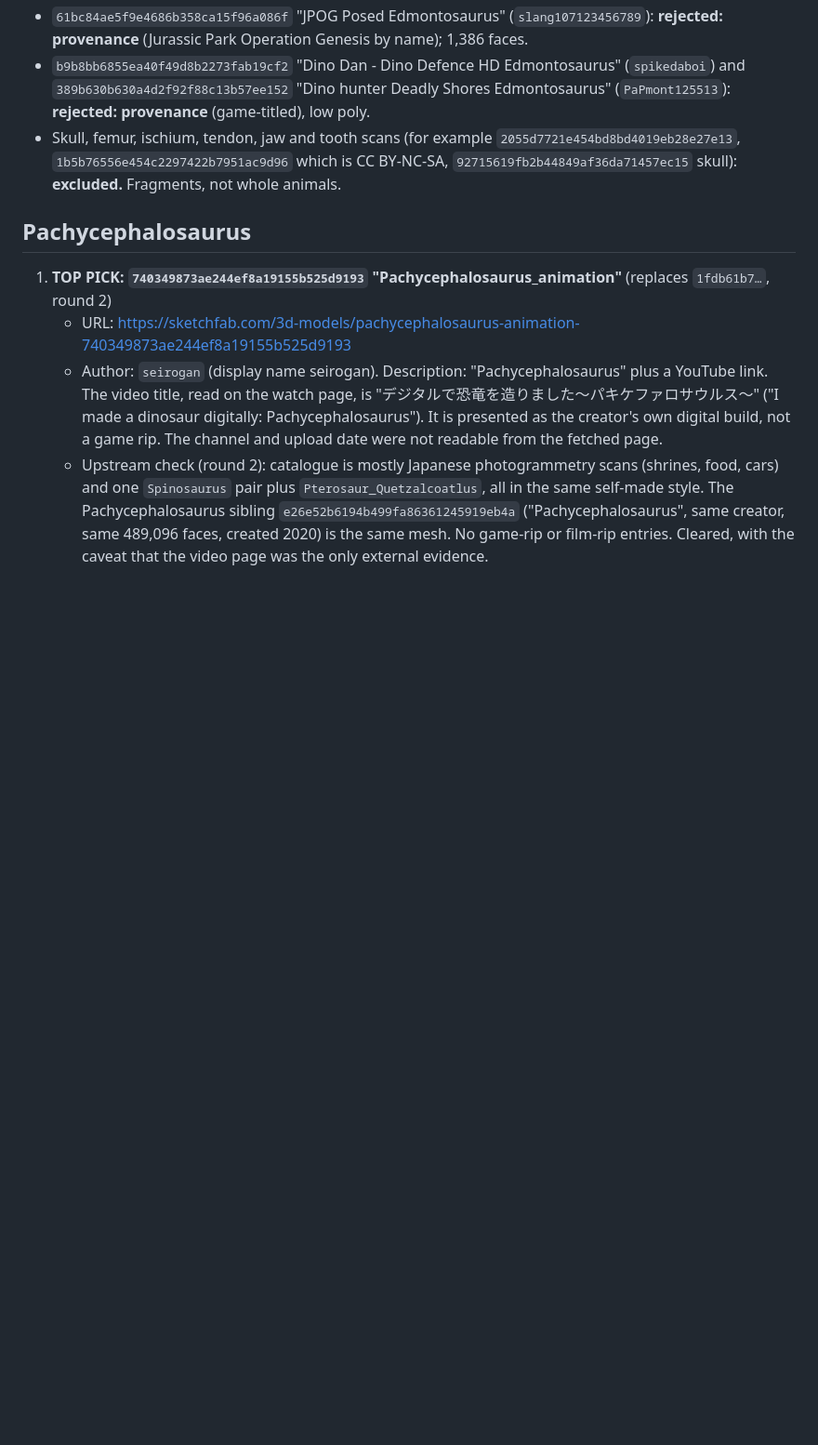
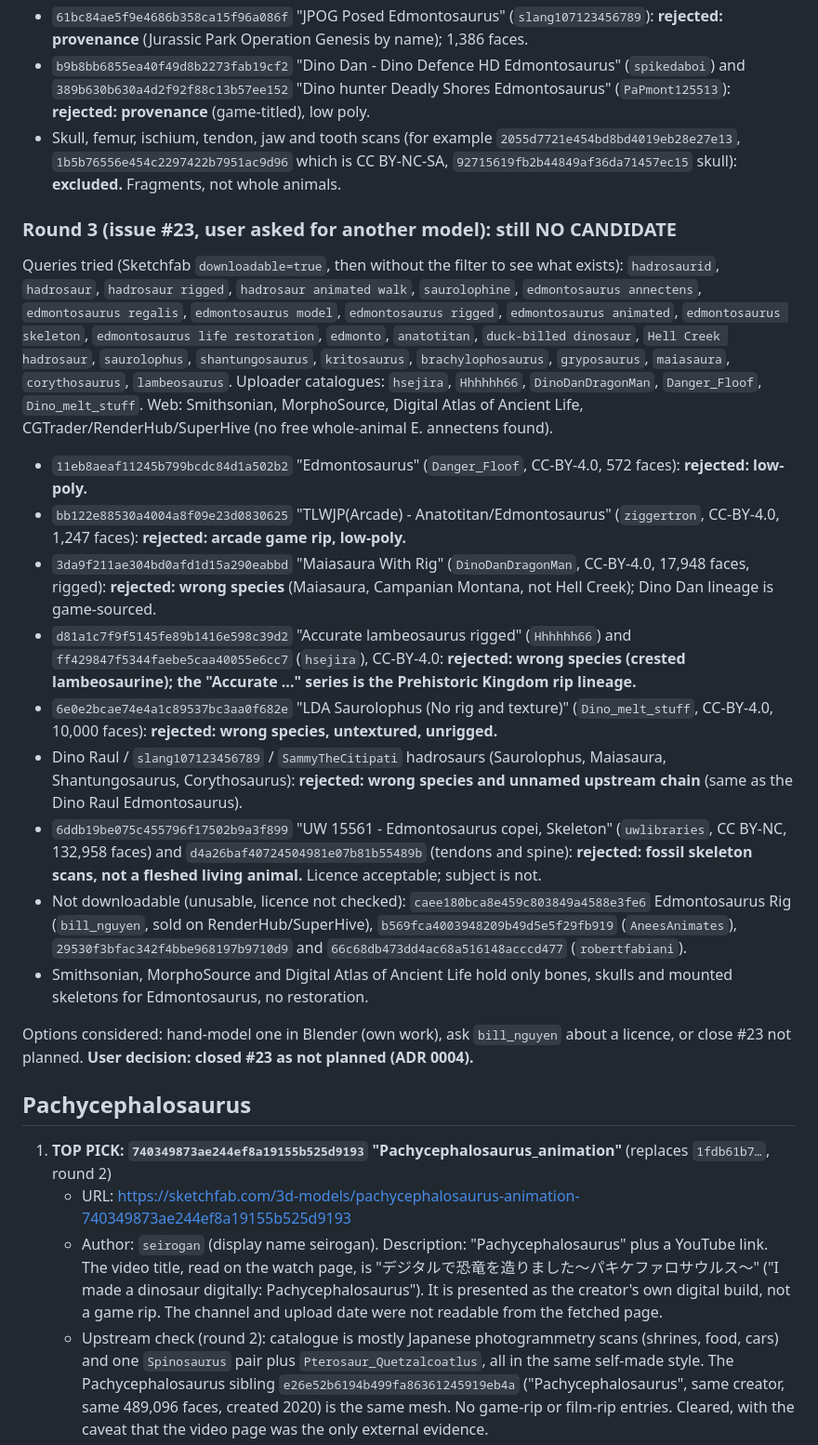
Before and after one commit to tuanluu-agilityio/dinosaur, a Markdown page: docs/assets/candidates.md, the part around the change. Shown at 93% size. Rendered like a GitHub page; blank space fills up the shorter version.

Commit message:
docs(assets): record edmontosaurus round 3 search, no candidate (#77)
* docs(assets): record edmontosaurus round 3 search, no candidate

Refs #23

Co-Authored-By: Claude Sonnet 5.5 <noreply@anthropic.com>

* docs(assets): restore candidate sections removed by mistake

Refs #23

Co-Authored-By: Claude Opus 5.5 <noreply@anthropic.com>

---------

Co-authored-by: Claude Sonnet 5.5 <noreply@anthropic.com>

```diff
--- a/docs/assets/candidates.md
+++ b/docs/assets/candidates.md
@@ -111,6 +111,22 @@ Round 1 top pick `b278ec123e054751a7937f8937949e80` is withdrawn. Round 2 found
 - `b9b8bb6855ea40f49d8b2273fab19cf2` "Dino Dan - Dino Defence HD Edmontosaurus" (`spikedaboi`) and `389b630b630a4d2f92f88c13b57ee152` "Dino hunter Deadly Shores Edmontosaurus" (`PaPmont125513`): **rejected: provenance** (game-titled), low poly.
 - Skull, femur, ischium, tendon, jaw and tooth scans (for example `2055d7721e454bd8bd4019eb28e27e13`, `1b5b76556e454c2297422b7951ac9d96` which is CC BY-NC-SA, `92715619fb2b44849af36da71457ec15` skull): **excluded.** Fragments, not whole animals.
 
+### Round 3 (issue #23, user asked for another model): still NO CANDIDATE
+
+Queries tried (Sketchfab `downloadable=true`, then without the filter to see what exists): `hadrosaurid`, `hadrosaur`, `hadrosaur rigged`, `hadrosaur animated walk`, `saurolophine`, `edmontosaurus annectens`, `edmontosaurus regalis`, `edmontosaurus model`, `edmontosaurus rigged`, `edmontosaurus animated`, `edmontosaurus skeleton`, `edmontosaurus life restoration`, `edmonto`, `anatotitan`, `duck-billed dinosaur`, `Hell Creek hadrosaur`, `saurolophus`, `shantungosaurus`, `kritosaurus`, `brachylophosaurus`, `gryposaurus`, `maiasaura`, `corythosaurus`, `lambeosaurus`. Uploader catalogues: `hsejira`, `Hhhhhh66`, `DinoDanDragonMan`, `Danger_Floof`, `Dino_melt_stuff`. Web: Smithsonian, MorphoSource, Digital Atlas of Ancient Life, CGTrader/RenderHub/SuperHive (no free whole-animal E. annectens found).
+
+- `11eb8aeaf11245b799bcdc84d1a502b2` "Edmontosaurus" (`Danger_Floof`, CC-BY-4.0, 572 faces): **rejected: low-poly.**
+- `bb122e88530a4004a8f09e23d0830625` "TLWJP(Arcade) - Anatotitan/Edmontosaurus" (`ziggertron`, CC-BY-4.0, 1,247 faces): **rejected: arcade game rip, low-poly.**
+- `3da9f211ae304bd0afd1d15a290eabbd` "Maiasaura With Rig" (`DinoDanDragonMan`, CC-BY-4.0, 17,948 faces, rigged): **rejected: wrong species** (Maiasaura, Campanian Montana, not Hell Creek); Dino Dan lineage is game-sourced.
+- `d81a1c7f9f5145fe89b1416e598c39d2` "Accurate lambeosaurus rigged" (`Hhhhhh66`) and `ff429847f5344faebe5caa40055e6cc7` (`hsejira`), CC-BY-4.0: **rejected: wrong species (crested lambeosaurine); the "Accurate ..." series is the Prehistoric Kingdom rip lineage.**
+- `6e0e2bcae74e4a1c89537bc3aa0f682e` "LDA Saurolophus (No rig and texture)" (`Dino_melt_stuff`, CC-BY-4.0, 10,000 faces): **rejected: wrong species, untextured, unrigged.**
+- Dino Raul / `slang107123456789` / `SammyTheCitipati` hadrosaurs (Saurolophus, Maiasaura, Shantungosaurus, Corythosaurus): **rejected: wrong species and unnamed upstream chain** (same as the Dino Raul Edmontosaurus).
+- `6ddb19be075c455796f17502b9a3f899` "UW 15561 - Edmontosaurus copei, Skeleton" (`uwlibraries`, CC BY-NC, 132,958 faces) and `d4a26baf40724504981e07b81b55489b` (tendons and spine): **rejected: fossil skeleton scans, not a fleshed living animal.** Licence acceptable; subject is not.
+- Not downloadable (unusable, licence not checked): `caee180bca8e459c803849a4588e3fe6` Edmontosaurus Rig (`bill_nguyen`, sold on RenderHub/SuperHive), `b569fca4003948209b49d5e5f29fb919` (`AneesAnimates`), `29530f3bfac342f4bbe968197b9710d9` and `66c68db473dd4ac68a516148acccd477` (`robertfabiani`).
+- Smithsonian, MorphoSource and Digital Atlas of Ancient Life hold only bones, skulls and mounted skeletons for Edmontosaurus, no restoration.
+
+Options considered: hand-model one in Blender (own work), ask `bill_nguyen` about a licence, or close #23 not planned. **User decision: closed #23 as not planned (ADR 0004).**
+
 ## Pachycephalosaurus
 
 1. **TOP PICK: `740349873ae244ef8a19155b525d9193` "Pachycephalosaurus_animation"** (replaces `1fdb61b7…`, round 2)
```
